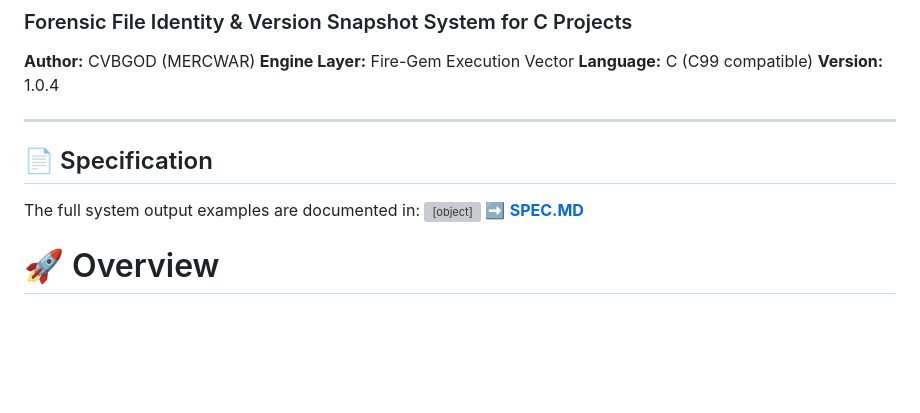
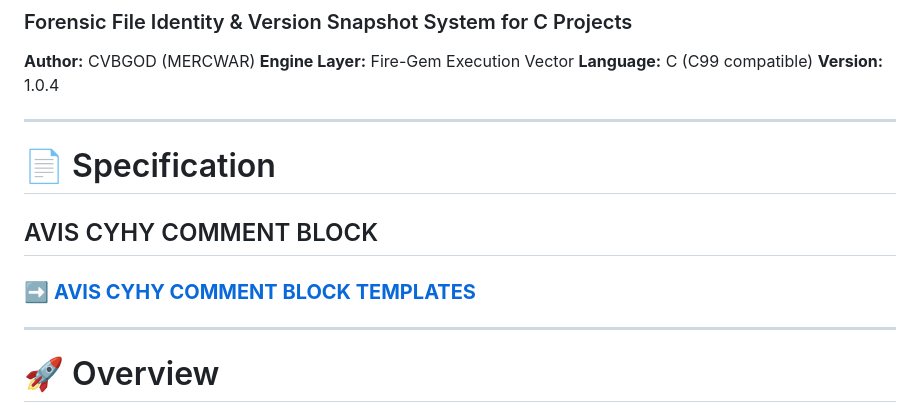
Before and after one commit to mercwar/CYHY-CMT, a Markdown page: ARTIFACTS/Readme.md, the part around the change. GitHub-like rendering; blank space fills up the shorter version; grey boxes are pictures that could not be loaded.

```diff
--- a/ARTIFACTS/Readme.md
+++ b/ARTIFACTS/Readme.md
@@ -9,12 +9,14 @@
 **Version:** 1.0.4
 
 ---
-## 📄 Specification
 
-The full system output examples are documented in:
-<object data="SPEC.MD" type="text/markdown" width="100%" height="800">
-</object>
-➡️ **[SPEC.MD](SPEC.MD)**
+# 📄 Specification
+
+## AVIS CYHY COMMENT BLOCK
+
+### ➡️ **[AVIS CYHY COMMENT BLOCK TEMPLATES](SPEC.MD)**
+
+---
 # 🚀 Overview
 
 The **AVIS Snapshot Engine** is a **forensic-grade file identity and snapshot management system** designed for advanced development environments.
```
